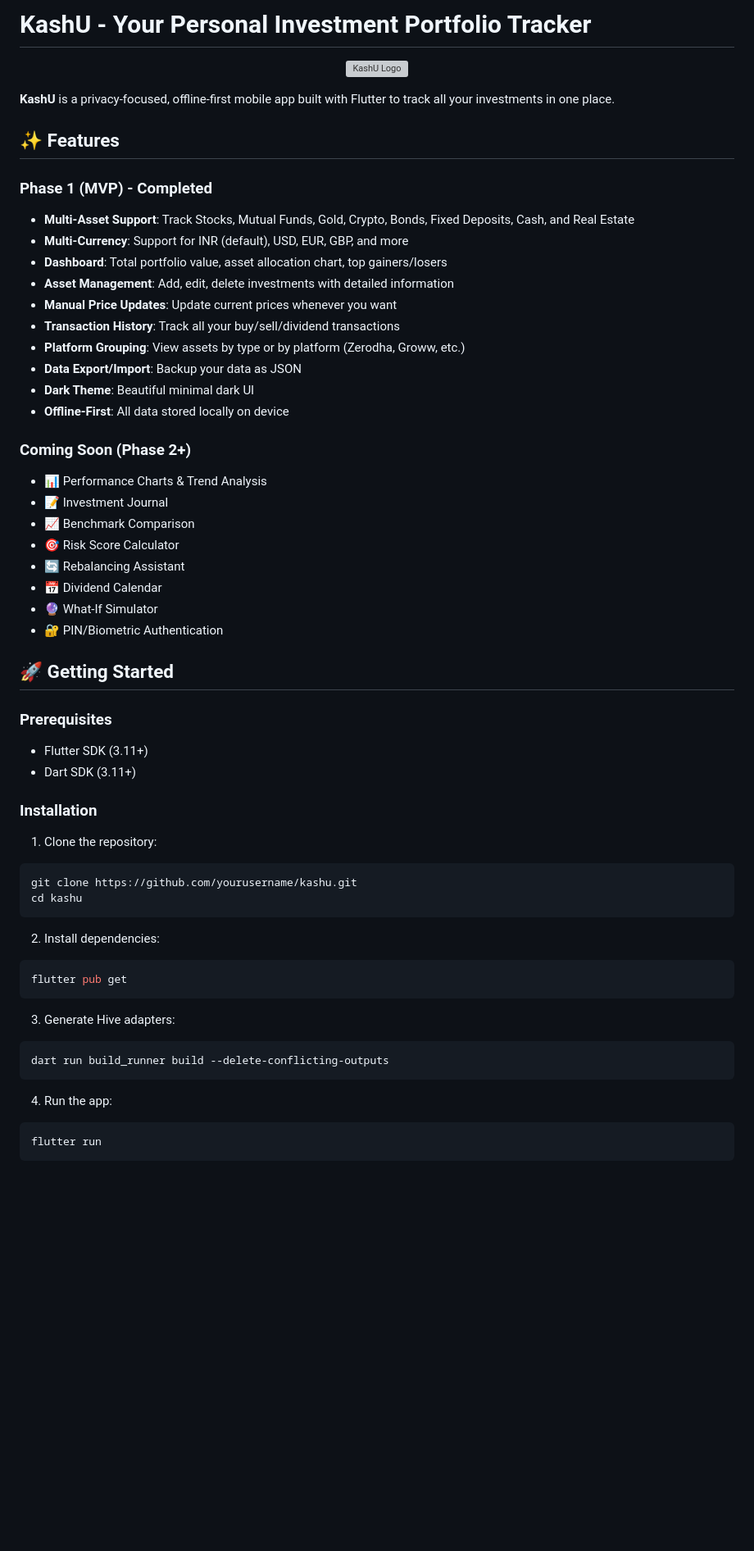
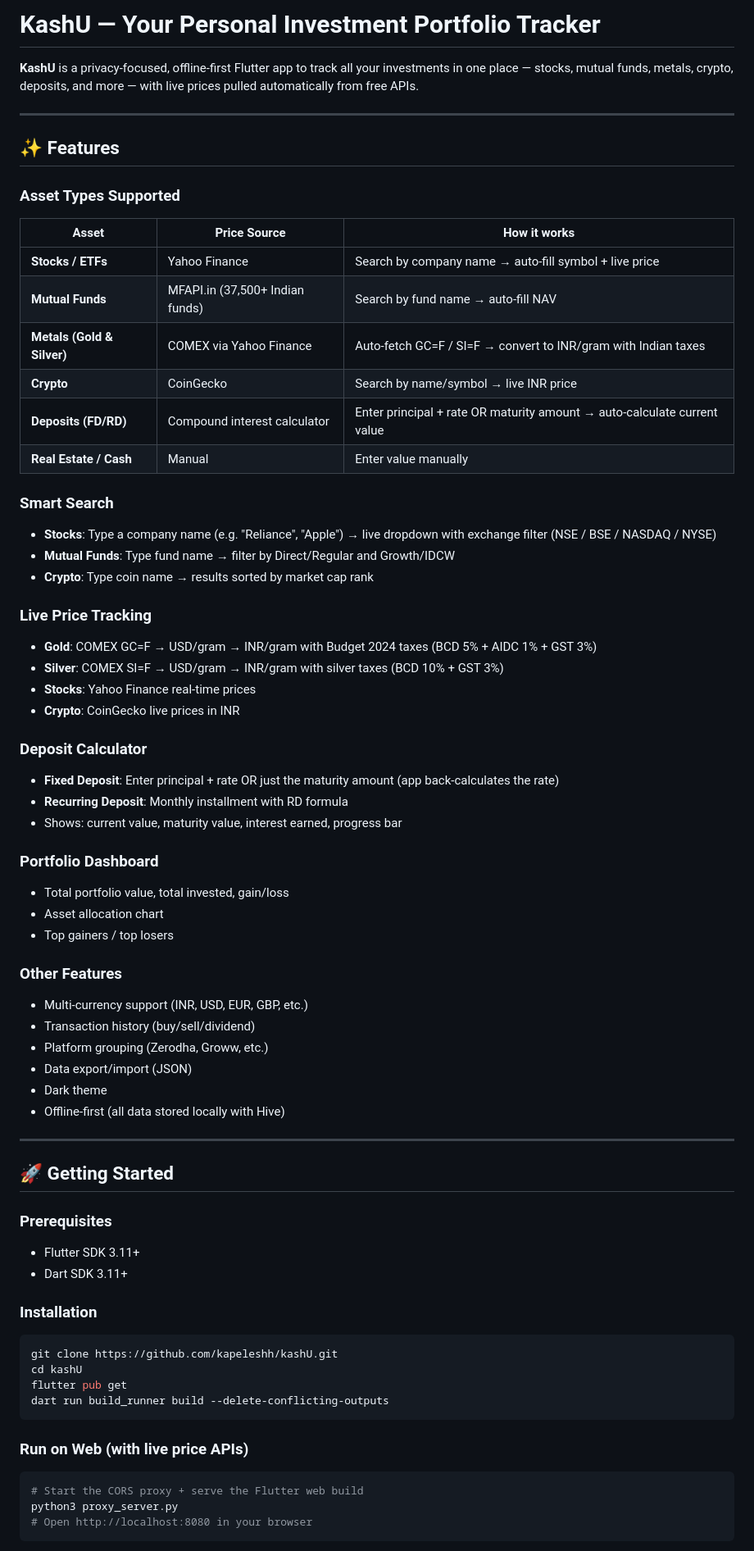
Before and after one commit to kapeleshh/kashU, a Markdown page: README.md, the part around one of its changes. Shown at 82% size. Rendered like a GitHub page; blank space fills up the shorter version; grey boxes are pictures that could not be loaded.

````diff
--- a/README.md
+++ b/README.md
@@ -1,60 +1,72 @@
-# KashU - Your Personal Investment Portfolio Tracker
+# KashU — Your Personal Investment Portfolio Tracker
 
-<p align="center">
-  <img src="assets/icons/kashu_logo.png" width="120" alt="KashU Logo">
-</p>
+**KashU** is a privacy-focused, offline-first Flutter app to track all your investments in one place — stocks, mutual funds, metals, crypto, deposits, and more — with live prices pulled automatically from free APIs.
 
-**KashU** is a privacy-focused, offline-first mobile app built with Flutter to track all your investments in one place.
+---
 
 ## ✨ Features
 
-### Phase 1 (MVP) - Completed
-- **Multi-Asset Support**: Track Stocks, Mutual Funds, Gold, Crypto, Bonds, Fixed Deposits, Cash, and Real Estate
-- **Multi-Currency**: Support for INR (default), USD, EUR, GBP, and more
-- **Dashboard**: Total portfolio value, asset allocation chart, top gainers/losers
-- **Asset Management**: Add, edit, delete investments with detailed information
-- **Manual Price Updates**: Update current prices whenever you want
-- **Transaction History**: Track all your buy/sell/dividend transactions
-- **Platform Grouping**: View assets by type or by platform (Zerodha, Groww, etc.)
-- **Data Export/Import**: Backup your data as JSON
-- **Dark Theme**: Beautiful minimal dark UI
-- **Offline-First**: All data stored locally on device
+### Asset Types Supported
 
-### Coming Soon (Phase 2+)
-- 📊 Performance Charts & Trend Analysis
-- 📝 Investment Journal
-- 📈 Benchmark Comparison
-- 🎯 Risk Score Calculator
-- 🔄 Rebalancing Assistant
-- 📅 Dividend Calendar
-- 🔮 What-If Simulator
-- 🔐 PIN/Biometric Authentication
+| Asset | Price Source | How it works |
+|-------|-------------|--------------|
+| **Stocks / ETFs** | Yahoo Finance | Search by company name → auto-fill symbol + live price |
+| **Mutual Funds** | MFAPI.in (37,500+ Indian funds) | Search by fund name → auto-fill NAV |
+| **Metals (Gold & Silver)** | COMEX via Yahoo Finance | Auto-fetch GC=F / SI=F → convert to INR/gram with Indian taxes |
+| **Crypto** | CoinGecko | Search by name/symbol → live INR price |
+| **Deposits (FD/RD)** | Compound interest calculator | Enter principal + rate OR maturity amount → auto-calculate current value |
+| **Real Estate / Cash** | Manual | Enter value manually |
+
+### Smart Search
+- **Stocks**: Type a company name (e.g. "Reliance", "Apple") → live dropdown with exchange filter (NSE / BSE / NASDAQ / NYSE)
+- **Mutual Funds**: Type fund name → filter by Direct/Regular and Growth/IDCW
+- **Crypto**: Type coin name → results sorted by market cap rank
+
+### Live Price Tracking
+- **Gold**: COMEX GC=F → USD/gram → INR/gram with Budget 2024 taxes (BCD 5% + AIDC 1% + GST 3%)
+- **Silver**: COMEX SI=F → USD/gram → INR/gram with silver taxes (BCD 10% + GST 3%)
+- **Stocks**: Yahoo Finance real-time prices
+- **Crypto**: CoinGecko live prices in INR
+
+### Deposit Calculator
+- **Fixed Deposit**: Enter principal + rate OR just the maturity amount (app back-calculates the rate)
+- **Recurring Deposit**: Monthly installment with RD formula
+- Shows: current value, maturity value, interest earned, progress bar
+
+### Portfolio Dashboard
+- Total portfolio value, total invested, gain/loss
+- Asset allocation chart
+- Top gainers / top losers
+
+### Other Features
+- Multi-currency support (INR, USD, EUR, GBP, etc.)
+- Transaction history (buy/sell/dividend)
+- Platform grouping (Zerodha, Groww, etc.)
+- Data export/import (JSON)
+- Dark theme
+- Offline-first (all data stored locally with Hive)
+
+---
 
 ## 🚀 Getting Started
 
 ### Prerequisites
-- Flutter SDK (3.11+)
-- Dart SDK (3.11+)
+- Flutter SDK 3.11+
+- Dart SDK 3.11+
 
 ### Installation
 
-1. Clone the repository:
 ```bash
-git clone https://github.com/yourusername/kashu.git
-cd kashu
-```
-
-2. Install dependencies:
-```bash
+git clone https://github.com/kapeleshh/kashU.git
+cd kashU
 flutter pub get
-```
-
-3. Generate Hive adapters:
-```bash
 dart run build_runner build --delete-conflicting-outputs
 ```
 
-4. Run the app:
+### Run on Web (with live price APIs)
+
 ```bash
-flutter run
+# Start the CORS proxy + serve the Flutter web build
+python3 proxy_server.py
+# Open http://localhost:8080 in your browser
 ```
````
Also changed, not shown: other parts of README.md (+100 -36 lines).
